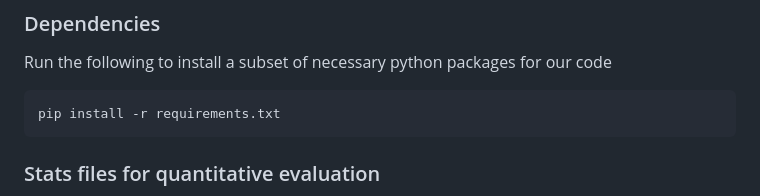
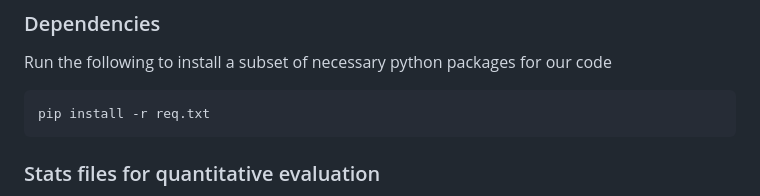
Before and after one commit to GBATZOLIS/ID-diff, a Markdown page: README.md, the part around the change. GitHub-like rendering.

````diff
--- a/README.md
+++ b/README.md
@@ -14,7 +14,7 @@ In this work, we provide a mathematical proof that diffusion models encode data
 
 Run the following to install a subset of necessary python packages for our code
 ```sh
-pip install -r requirements.txt
+pip install -r req.txt
 ```
 
 ### Stats files for quantitative evaluation
````
